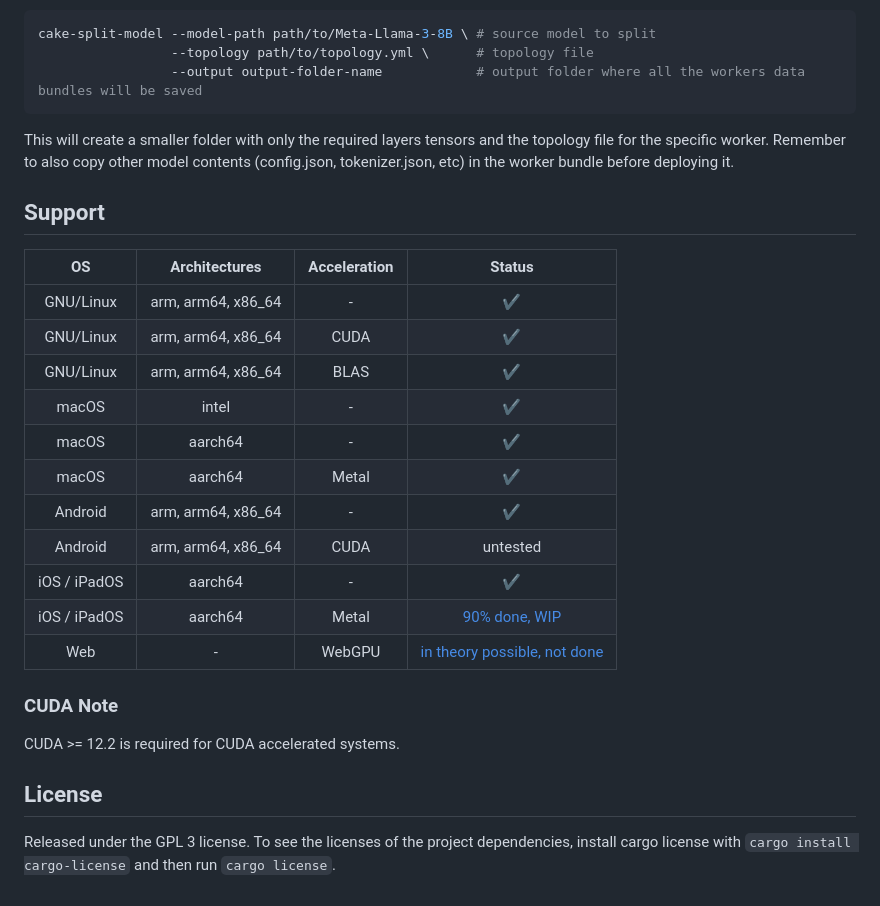
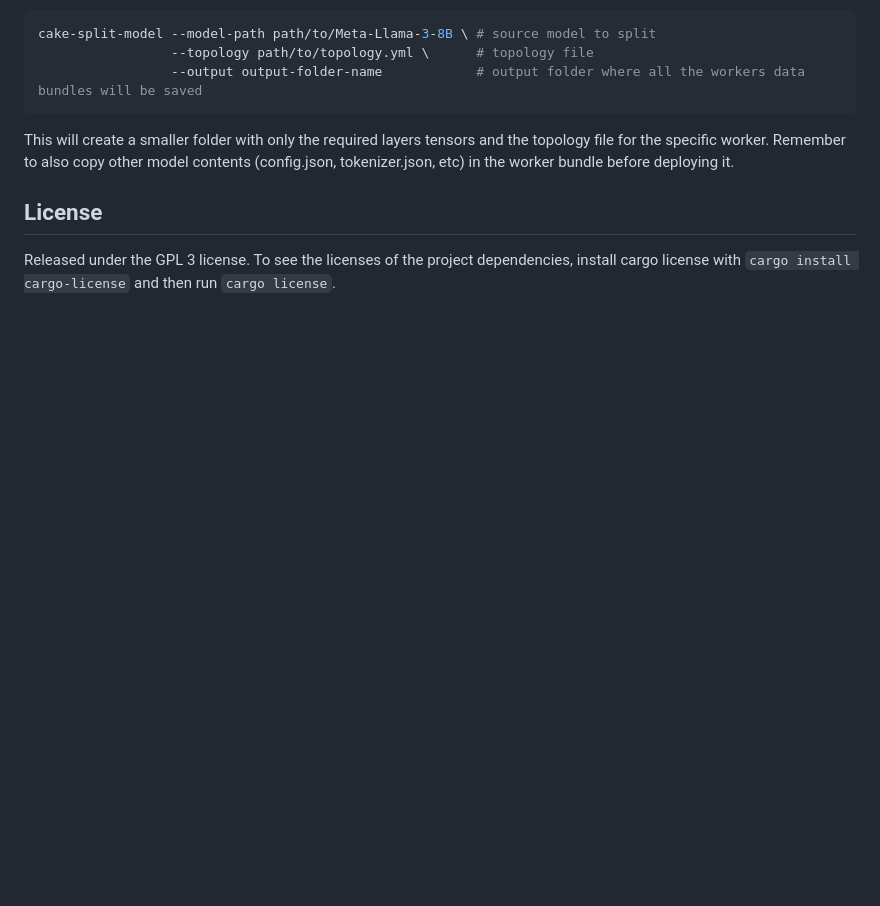
Before and after one commit to evilsocket/cake, a Markdown page: README.md, the part around the change printed below. Drawn GitHub-style; blank space fills up the shorter version.

```diff
--- a/README.md
+++ b/README.md
@@ -74,26 +112,6 @@ cake-split-model --model-path path/to/Meta-Llama-3-8B \ # source model to split
 
 This will create a smaller folder with only the required layers tensors and the topology file for the specific worker. Remember to also copy other model contents (config.json, tokenizer.json, etc) in the worker bundle before deploying it.
 
-## Support
-
-| OS                           | Architectures | Acceleration | Status |
-|:----------------------------------:|:------------------:|:------------------:|:------------------:|
-| GNU/Linux                 | arm, arm64, x86_64 | -                | :heavy_check_mark: |
-| GNU/Linux                 | arm, arm64, x86_64 | CUDA                | :heavy_check_mark: |
-| GNU/Linux                 | arm, arm64, x86_64 | BLAS                | :heavy_check_mark: |
-| macOS                 | intel | -                | :heavy_check_mark: |
-| macOS                 | aarch64 | -                | :heavy_check_mark: |
-| macOS                 | aarch64 | Metal                | :heavy_check_mark: |
-| Android                | arm, arm64, x86_64 | - | :heavy_check_mark: |
-| Android                | arm, arm64, x86_64 | CUDA | untested |
-| iOS / iPadOS                 | aarch64 | -                | :heavy_check_mark: |
-| iOS / iPadOS                 | aarch64 | Metal                | [90% done, WIP](https://github.com/huggingface/candle/issues/2322) |
-| Web                 | - | WebGPU                | [in theory possible, not done](https://onnxruntime.ai/docs/tutorials/web/ep-webgpu.html) |
-
-### CUDA Note
-
-CUDA >= 12.2 is required for CUDA accelerated systems.
-
 ## License
 
 Released under the GPL 3 license. To see the licenses of the project dependencies, install cargo license with `cargo install cargo-license` and then run `cargo license`.
```
Also changed, not shown: other parts of README.md (+39 -1 lines).
